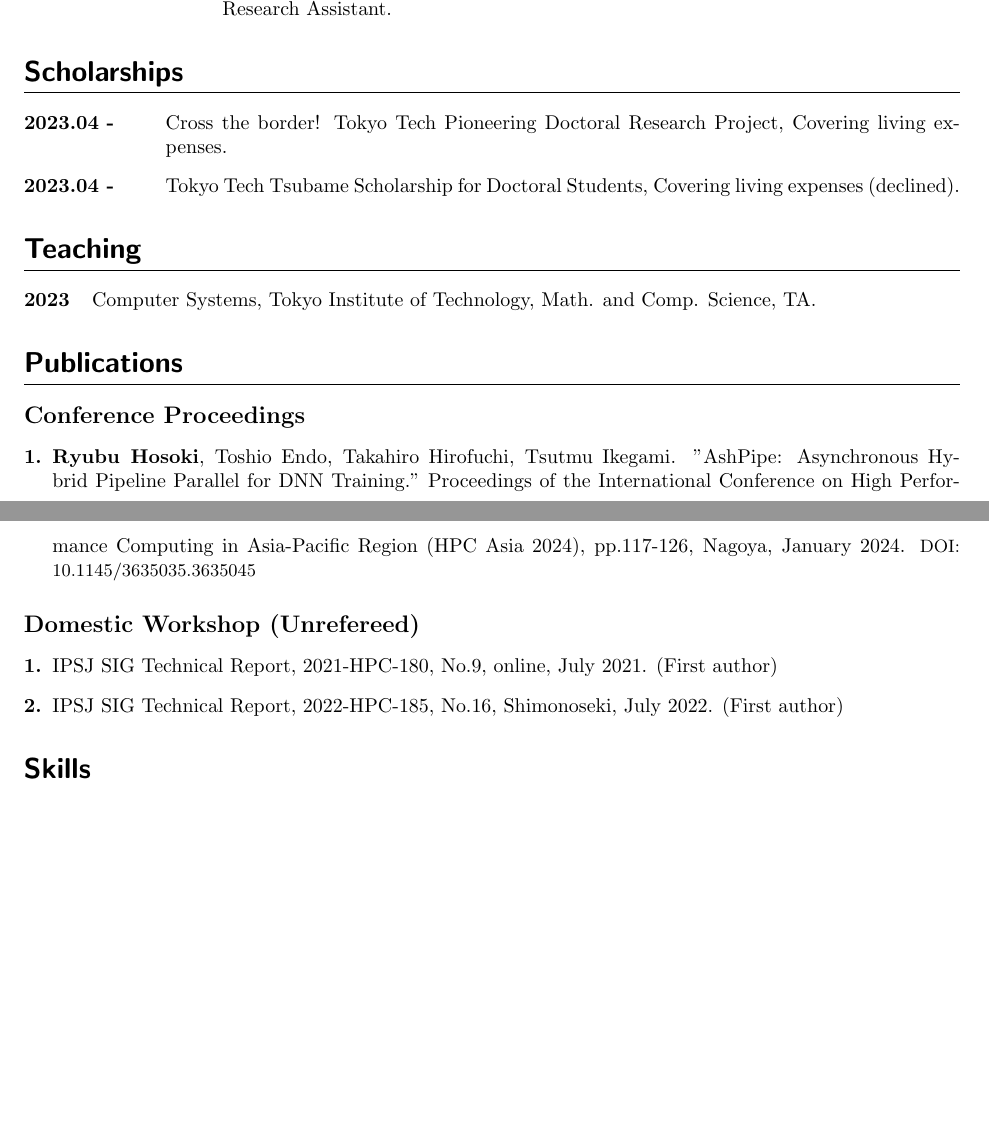
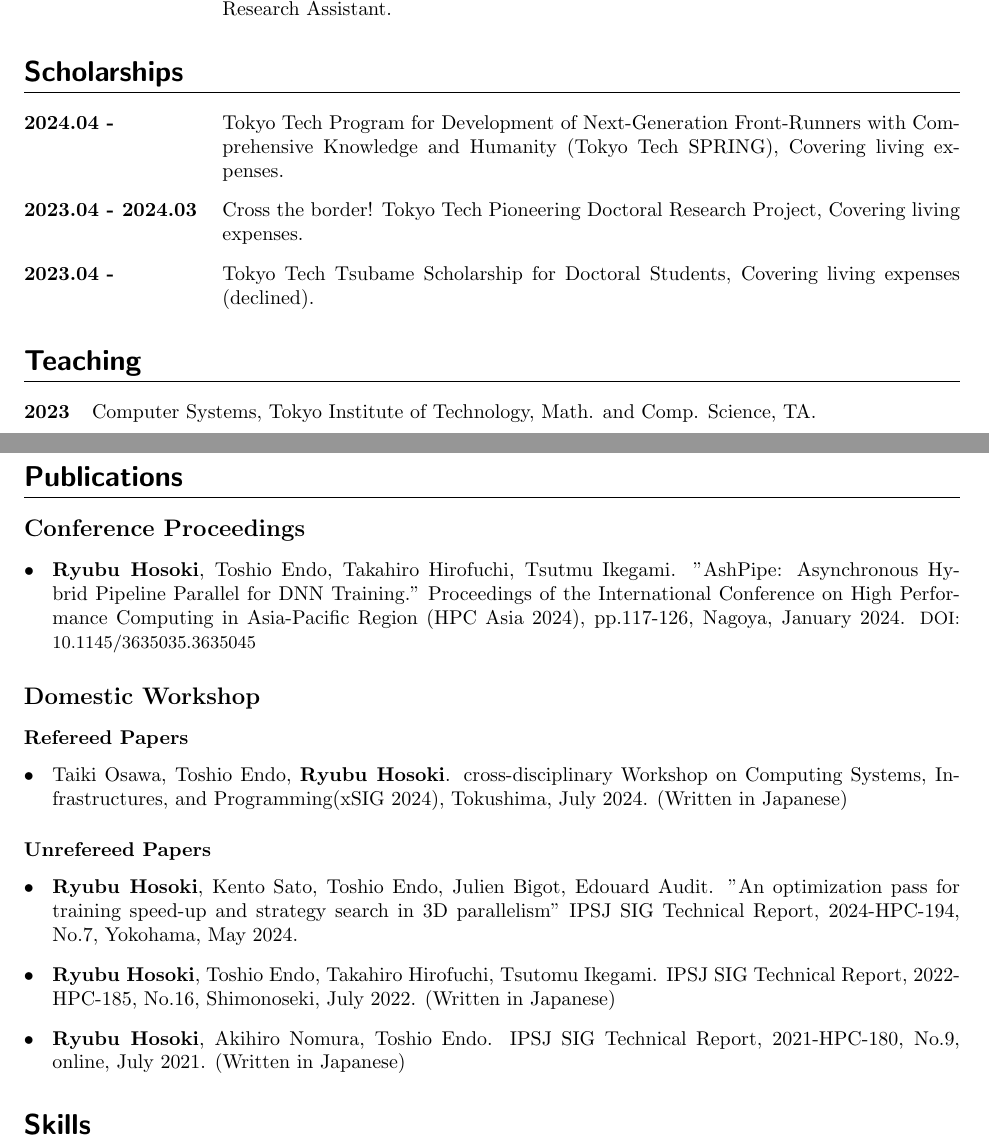
Before and after one commit to Ryb7532/myCV, a LaTeX CV (CV.tex): two parts of pages 1 and 2 of 2, joined at a grey line, cut so that both start at the same text, the shorter picture padded with empty space. Compiled offline with pdfLaTeX.

Commit message:
add publications 5/2

```diff
--- a/CV.tex
+++ b/CV.tex
@@ -74,8 +74,9 @@
 
 
 \section{Scholarships}
-\begin{description}[align=left,leftmargin=2.5cm,style=multiline]
-  \item[2023.04 -] Cross the border! Tokyo Tech Pioneering Doctoral Research Project, Covering living expenses.
+\begin{description}[align=left,leftmargin=3.5cm,style=multiline]
+  \item[2024.04 - ] Tokyo Tech Program for Development of Next-Generation Front-Runners with Comprehensive Knowledge and Humanity (Tokyo Tech SPRING), Covering living expenses.
+  \item[2023.04 - 2024.03] Cross the border! Tokyo Tech Pioneering Doctoral Research Project, Covering living expenses.
   \item[2023.04 -] Tokyo Tech Tsubame Scholarship for Doctoral Students, Covering living expenses (declined).
 \end{description}
 
@@ -88,16 +89,27 @@
 
 \section{Publications}
 \subsection{Conference Proceedings}
-\begin{description}[align=left,leftmargin=0.5cm,style=multiline]
-  \item[1.]
-  {\bf Ryubu Hosoki}, Toshio Endo, Takahiro Hirofuchi, Tsutmu Ikegami. "AshPipe: Asynchronous Hybrid Pipeline Parallel for DNN Training." Proceedings of the International Conference on High Performance Computing in Asia-Pacific Region (HPC Asia 2024), pp.117-126, Nagoya, January 2024. {\small DOI: \href{https://dl.acm.org/doi/10.1145/3635035.3635045}{10.1145/3635035.3635045}}
-\end{description}
+\begin{itemize}[align=left,leftmargin=0.5cm,style=multiline]
+  \item {\bf Ryubu Hosoki}, Toshio Endo, Takahiro Hirofuchi, Tsutmu Ikegami. "AshPipe: Asynchronous Hybrid Pipeline Parallel for DNN Training." Proceedings of the International Conference on High Performance Computing in Asia-Pacific Region (HPC Asia 2024), pp.117-126, Nagoya, January 2024. {\small DOI: \href{https://dl.acm.org/doi/10.1145/3635035.3635045}{10.1145/3635035.3635045}}
+\end{itemize}
 
-\subsection{Domestic Workshop (Unrefereed)}
-\begin{description}[align=left,leftmargin=0.5cm,style=multiline]
-  \item[1.] IPSJ SIG Technical Report, 2021-HPC-180, No.9, online, July 2021. (First author)
-  \item[2.] IPSJ SIG Technical Report, 2022-HPC-185, No.16, Shimonoseki, July 2022. (First author)
-\end{description}
+\subsection{Domestic Workshop}
+\subsubsection{Refereed Papers}
+\begin{itemize}[align=left,leftmargin=0.5cm,style=multiline]
+  \item Taiki Osawa, Toshio Endo, {\bf Ryubu Hosoki}. cross-disciplinary Workshop on Computing Systems, Infrastructures, and Programming(xSIG 2024),
+  Tokushima, July 2024. (Written in Japanese)
+\end{itemize}
+
+
+\subsubsection{Unrefereed Papers}
+\begin{itemize}[align=left,leftmargin=0.5cm,style=multiline]
+  \item {\bf Ryubu Hosoki}, Kento Sato, Toshio Endo, Julien Bigot, Edouard Audit. "An optimization pass for training speed-up and strategy search in 3D parallelism" IPSJ SIG Technical Report, 2024-HPC-194, No.7, Yokohama, May 2024.
+  \item {\bf Ryubu Hosoki}, Toshio Endo, Takahiro Hirofuchi, Tsutomu Ikegami. IPSJ SIG Technical Report, 2022-HPC-185, No.16, Shimonoseki, July 2022. (Written in Japanese)
+  \item {\bf Ryubu Hosoki}, Akihiro Nomura, Toshio Endo. IPSJ SIG Technical Report, 2021-HPC-180, No.9, online, July 2021. (Written in Japanese)
+\end{itemize}
+
+% \subsubsection{Poster Presentations}
+
 
 
 \section{Skills}
```
Also changed, not shown: CV.pdf, CV.tex (6 more changed lines).
